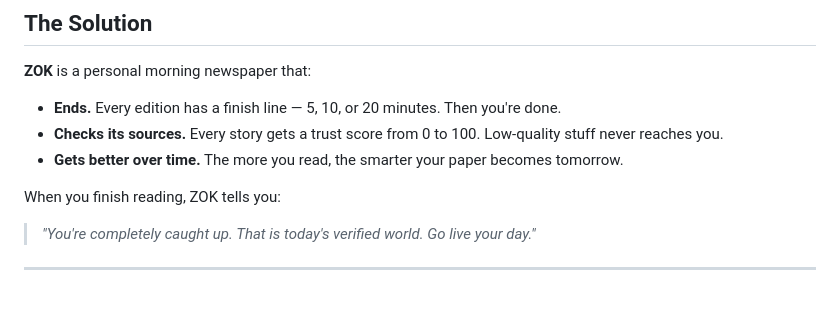
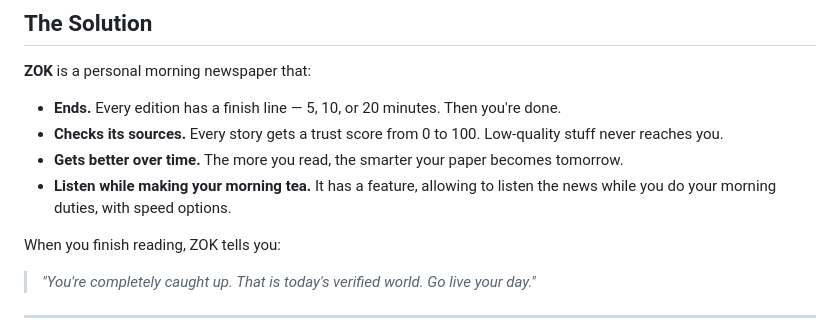
Before and after one commit to Hamza-Ziaa/zok-nascon26, a Markdown page: README.md, the part around the change. Rendered like a GitHub page; blank space fills up the shorter version.

Commit message:
Add feature for listening to news during morning routines
Added a feature description for listening to news while performing morning tasks.

```diff
--- a/README.md
+++ b/README.md
@@ -20,6 +20,7 @@ That's not reading. That's doomscrolling.
 - **Ends.** Every edition has a finish line — 5, 10, or 20 minutes. Then you're done.
 - **Checks its sources.** Every story gets a trust score from 0 to 100. Low-quality stuff never reaches you.
 - **Gets better over time.** The more you read, the smarter your paper becomes tomorrow.
+- **Listen while making your morning tea.** It has a feature, allowing to listen the news while you do your morning duties, with speed options.
 
 When you finish reading, ZOK tells you:
 > *"You're completely caught up. That is today's verified world. Go live your day."*
```
